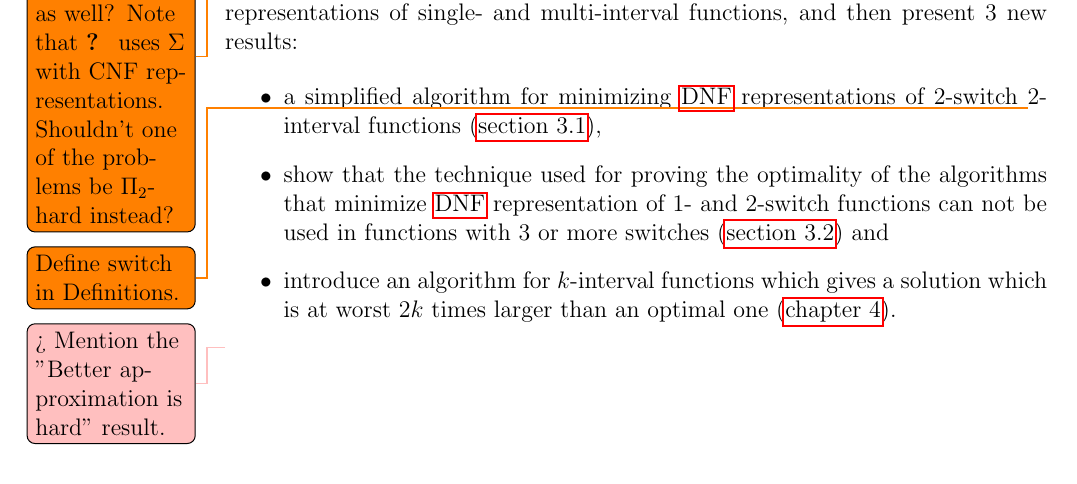
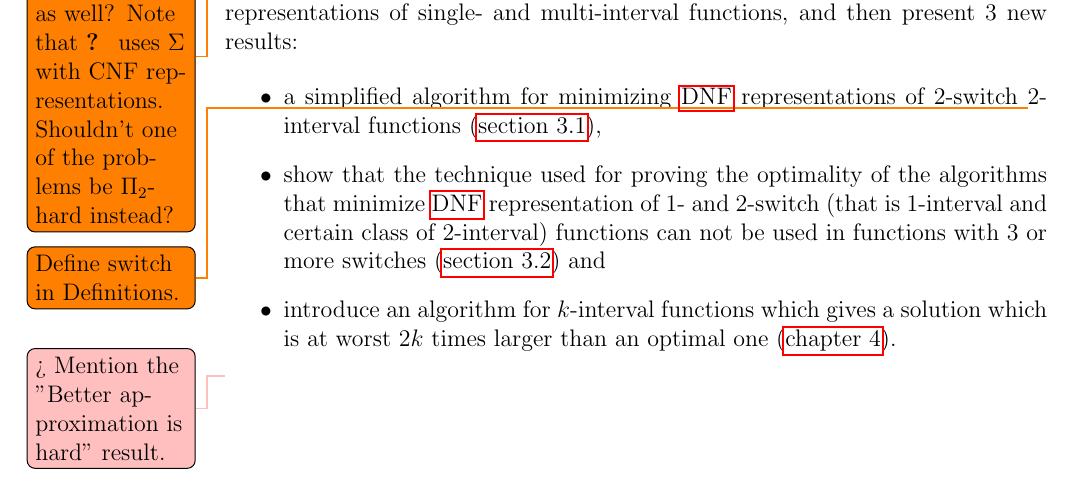
Before and after one commit to filipbartek/ibf, a LaTeX thesis (thesis.tex, which reads thesis/preface.tex): part of page 7 of 35, cut so that both start at the same text. Compiled offline with pdfLaTeX.

Commit message:
preface: Clarify a statement

```diff
--- a/thesis/preface.tex
+++ b/thesis/preface.tex
@@ -41,7 +41,9 @@ $2$-interval functions (\autoref{sec:2int2switch}),
 show that the technique used for proving the optimality
 of the algorithms that minimize
 \acrshort{dnf} representation
-of $1$- and $2$-switch functions
+of $1$- and $2$-switch
+(that is $1$-interval and certain class of $2$-interval)
+functions
 can not be used in
 functions with $3$ or more switches
 (\autoref{sec:3switch}) and
```
